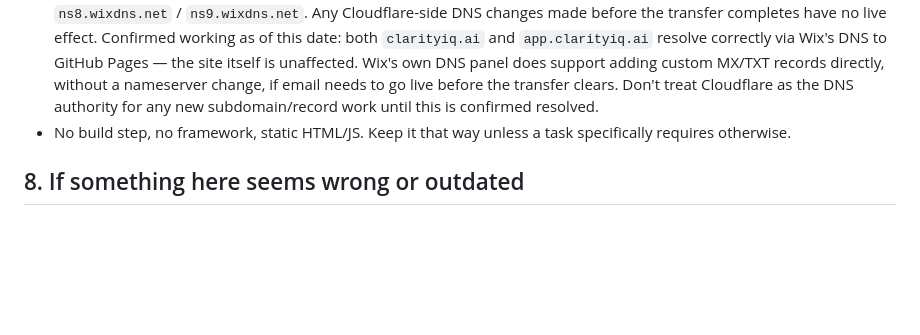
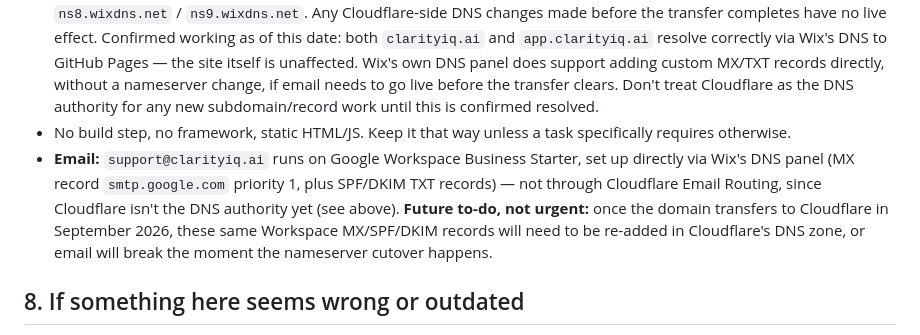
Before and after one commit to clarity-iq/clarityiq, a Markdown page: ARCHITECTURE.md, the part around the change. Rendered like a GitHub page; blank space fills up the shorter version.

Commit message:
Note Google Workspace email setup and Cloudflare re-add to-do
support@clarityiq.ai now runs on Google Workspace via Wix's DNS panel
(MX + SPF/DKIM), not Cloudflare Email Routing. Flags that these
records need to be re-added in Cloudflare once the domain transfer
completes in September, or email breaks at cutover.

```diff
--- a/ARCHITECTURE.md
+++ b/ARCHITECTURE.md
@@ -66,6 +66,7 @@ Conversation branches into three tracks based on how the patient responds during
 - `clarity-iq/clarityiq-web` → deploys to clarityiq.ai (landing page — currently mid-split per Batch 3.5, becoming patient-facing, with practice content moving to practices.clarityiq.ai)
 - Hosting: GitHub Pages for both. **DNS authority correction (July 10, 2026): Cloudflare is NOT yet the live DNS authority for clarityiq.ai, despite earlier notes in this doc suggesting otherwise.** The domain is under an ICANN 60-day transfer lock until **September 4, 2026**. A Cloudflare zone exists for clarityiq.ai but shows status `pending` — its assigned nameservers have not been applied at the registrar, and the domain's actual nameservers are still `ns8.wixdns.net` / `ns9.wixdns.net`. Any Cloudflare-side DNS changes made before the transfer completes have no live effect. Confirmed working as of this date: both `clarityiq.ai` and `app.clarityiq.ai` resolve correctly via Wix's DNS to GitHub Pages — the site itself is unaffected. Wix's own DNS panel does support adding custom MX/TXT records directly, without a nameserver change, if email needs to go live before the transfer clears. Don't treat Cloudflare as the DNS authority for any new subdomain/record work until this is confirmed resolved.
 - No build step, no framework, static HTML/JS. Keep it that way unless a task specifically requires otherwise.
+- **Email:** `support@clarityiq.ai` runs on Google Workspace Business Starter, set up directly via Wix's DNS panel (MX record `smtp.google.com` priority 1, plus SPF/DKIM TXT records) — not through Cloudflare Email Routing, since Cloudflare isn't the DNS authority yet (see above). **Future to-do, not urgent:** once the domain transfers to Cloudflare in September 2026, these same Workspace MX/SPF/DKIM records will need to be re-added in Cloudflare's DNS zone, or email will break the moment the nameserver cutover happens.
 
 ## 8. If something here seems wrong or outdated
 
```
